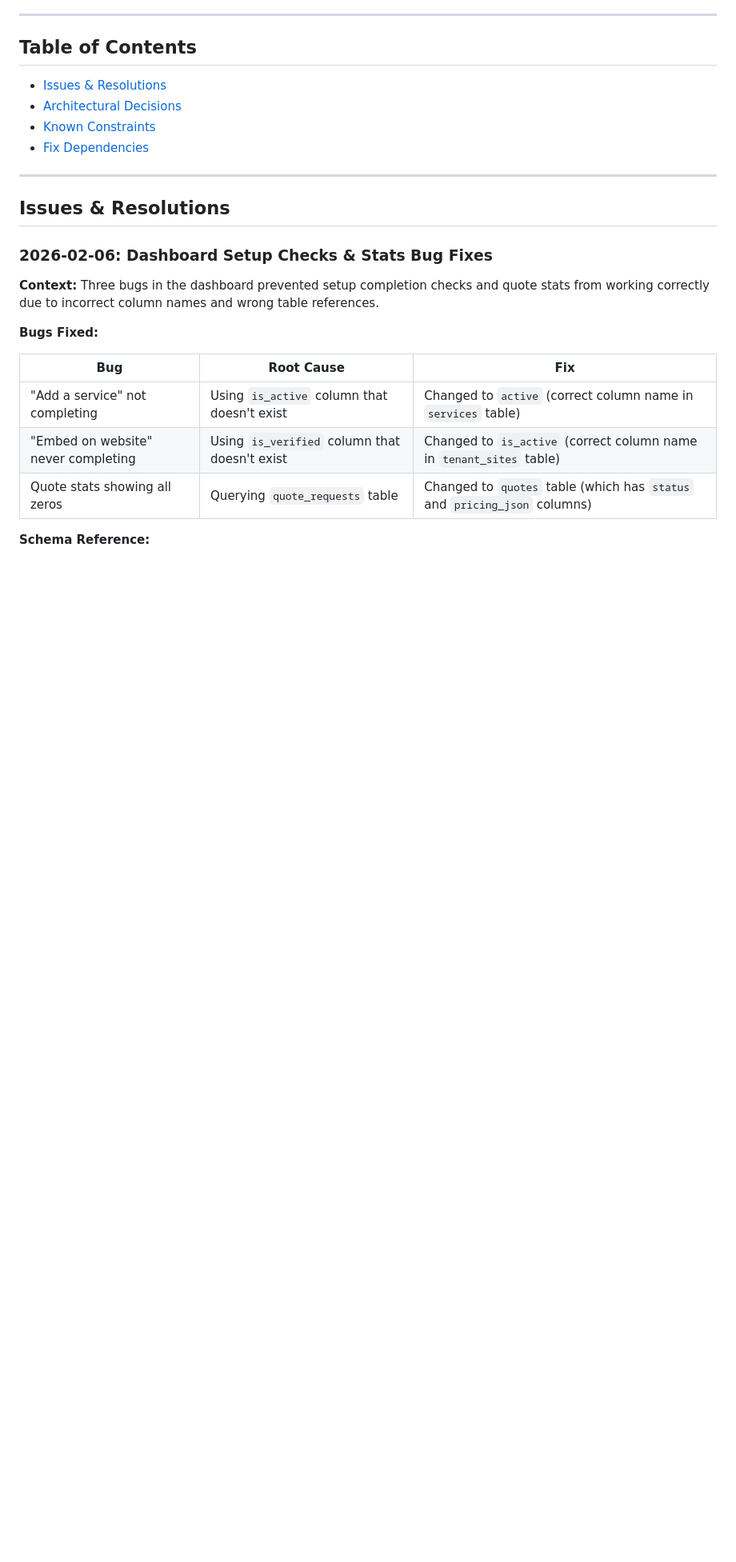
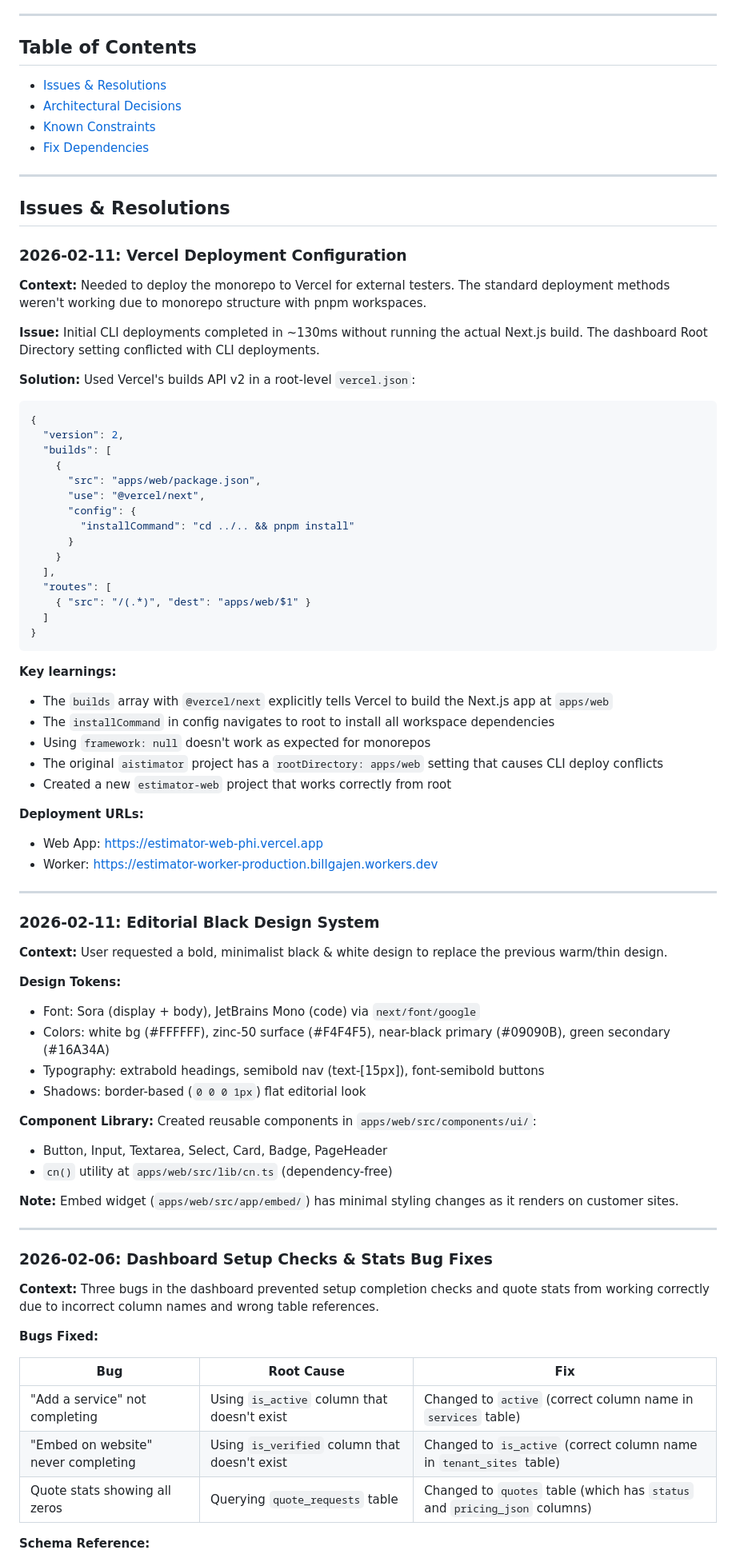
Before and after one commit to billgajen/aistimator, a Markdown page: Docs/CHANGELOG.md, the part around the change. Shown at 80% size. Drawn GitHub-style; blank space fills up the shorter version.

Commit message:
docs: Update CHANGELOG with deployment and design system changes
- Document Vercel monorepo deployment configuration
- Document Editorial Black design system implementation
- Add deployment URLs for testers

Co-Authored-By: Claude Opus 4.5 <noreply@anthropic.com>

````diff
--- a/Docs/CHANGELOG.md
+++ b/Docs/CHANGELOG.md
@@ -14,6 +14,62 @@
 ---
 
 ## Issues & Resolutions
+
+### 2026-02-11: Vercel Deployment Configuration
+
+**Context:** Needed to deploy the monorepo to Vercel for external testers. The standard deployment methods weren't working due to monorepo structure with pnpm workspaces.
+
+**Issue:** Initial CLI deployments completed in ~130ms without running the actual Next.js build. The dashboard Root Directory setting conflicted with CLI deployments.
+
+**Solution:** Used Vercel's builds API v2 in a root-level `vercel.json`:
+```json
+{
+  "version": 2,
+  "builds": [
+    {
+      "src": "apps/web/package.json",
+      "use": "@vercel/next",
+      "config": {
+        "installCommand": "cd ../.. && pnpm install"
+      }
+    }
+  ],
+  "routes": [
+    { "src": "/(.*)", "dest": "apps/web/$1" }
+  ]
+}
+```
+
+**Key learnings:**
+- The `builds` array with `@vercel/next` explicitly tells Vercel to build the Next.js app at `apps/web`
+- The `installCommand` in config navigates to root to install all workspace dependencies
+- Using `framework: null` doesn't work as expected for monorepos
+- The original `aistimator` project has a `rootDirectory: apps/web` setting that causes CLI deploy conflicts
+- Created a new `estimator-web` project that works correctly from root
+
+**Deployment URLs:**
+- Web App: https://estimator-web-phi.vercel.app
+- Worker: https://estimator-worker-production.billgajen.workers.dev
+
+---
+
+### 2026-02-11: Editorial Black Design System
+
+**Context:** User requested a bold, minimalist black & white design to replace the previous warm/thin design.
+
+**Design Tokens:**
+- Font: Sora (display + body), JetBrains Mono (code) via `next/font/google`
+- Colors: white bg (#FFFFFF), zinc-50 surface (#F4F4F5), near-black primary (#09090B), green secondary (#16A34A)
+- Typography: extrabold headings, semibold nav (text-[15px]), font-semibold buttons
+- Shadows: border-based (`0 0 0 1px`) flat editorial look
+
+**Component Library:** Created reusable components in `apps/web/src/components/ui/`:
+- Button, Input, Textarea, Select, Card, Badge, PageHeader
+- `cn()` utility at `apps/web/src/lib/cn.ts` (dependency-free)
+
+**Note:** Embed widget (`apps/web/src/app/embed/`) has minimal styling changes as it renders on customer sites.
+
+---
 
 ### 2026-02-06: Dashboard Setup Checks & Stats Bug Fixes
 
````
